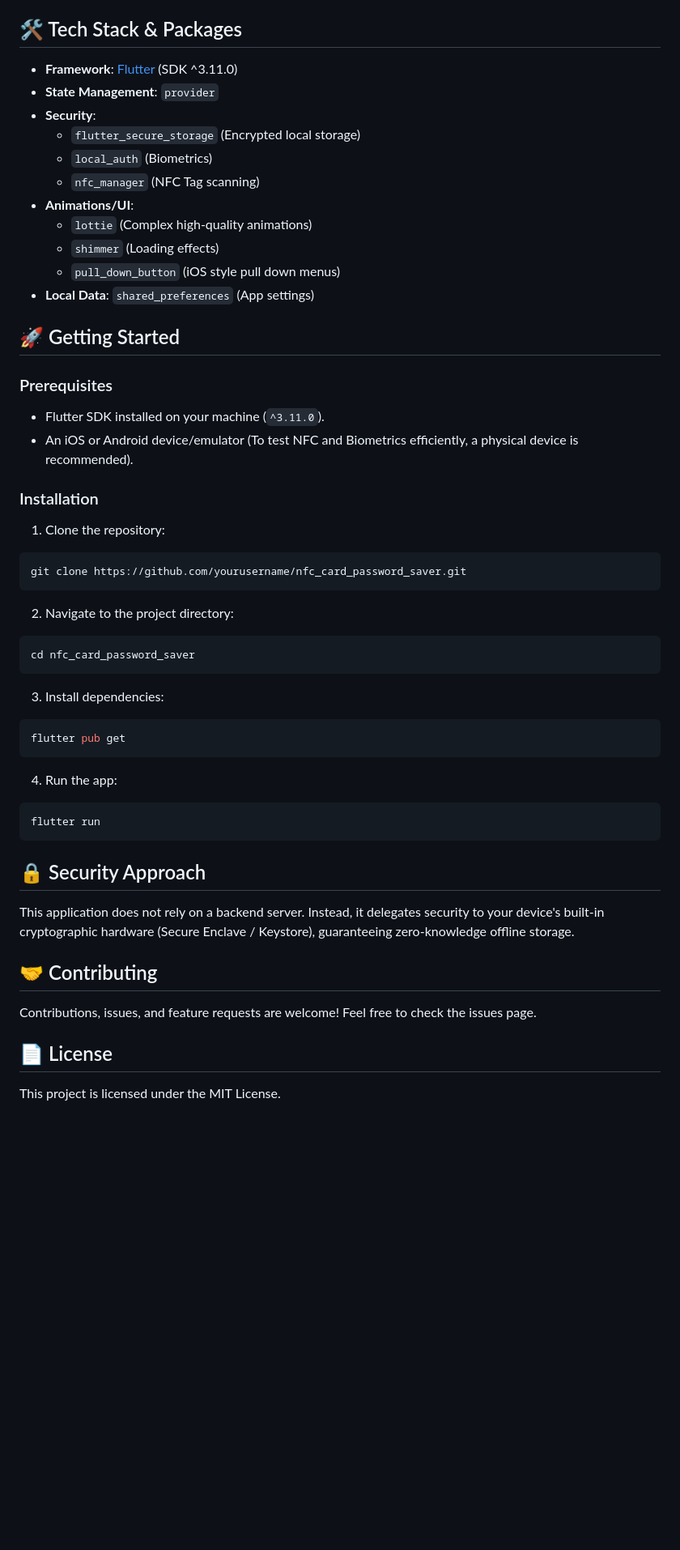
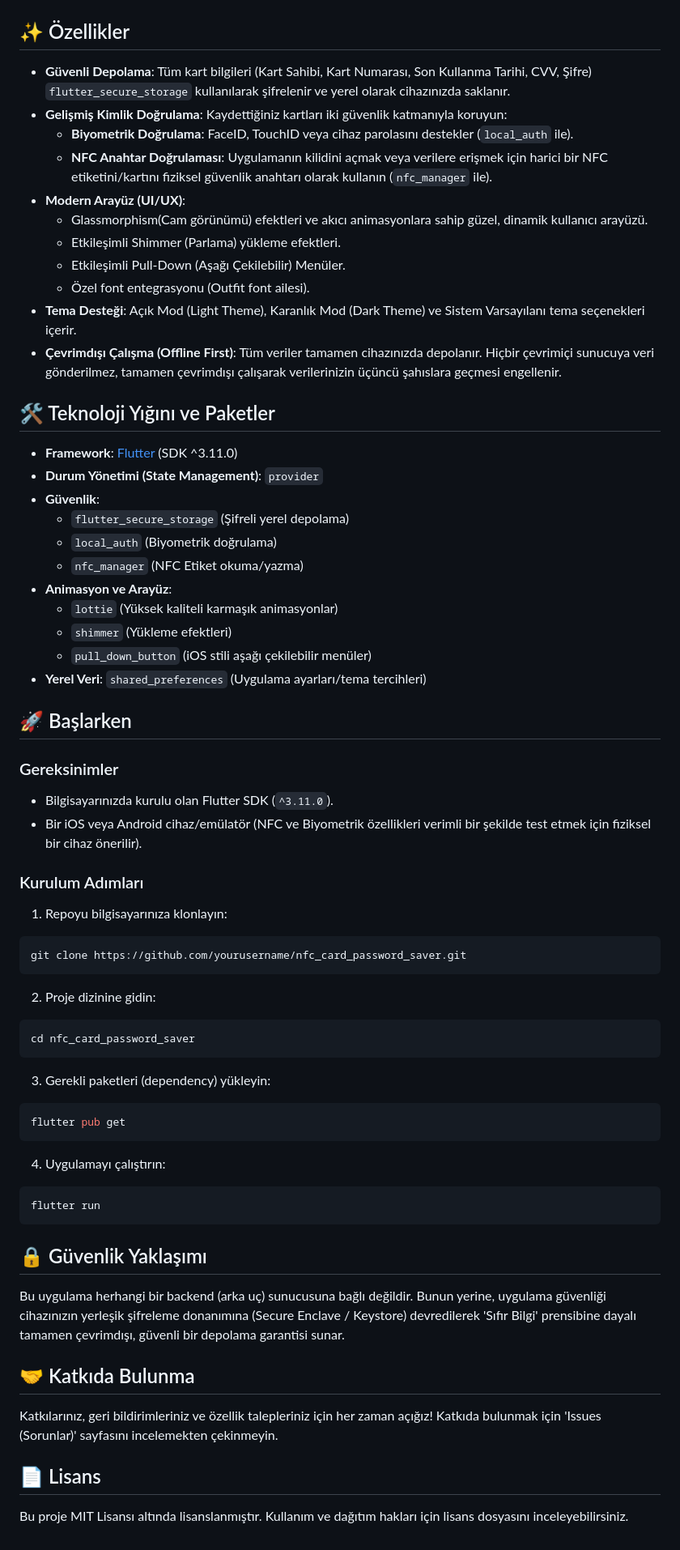
Before and after one commit to meminglr/nfc_card_password_saver, a Markdown page: README.md, the part around one of its changes. Shown at 81% size. Drawn GitHub-style; blank space fills up the shorter version.

Commit message:
docs: update project documentation in README.

````diff
--- a/README.md
+++ b/README.md
@@ -24,49 +10,63 @@ A modern, secure, and feature-rich Flutter application for storing and managing
 | <img src="screenshoots/Screenshot_20260228-204253.png" width="250"> | <img src="screenshoots/Screenshot_20260228-204521.png" width="250"> | <img src="screenshoots/Screenshot_20260228-204552.png" width="250"> |
 | <img src="screenshoots/Screenshot_20260228-204437.png" width="250"> | <img src="screenshoots/Screenshot_20260228-204535.png" width="250"> | <img src="screenshoots/Screenshot_20260228-204639.png" width="250"> |
 
-## 🛠️ Tech Stack & Packages
+## ✨ Özellikler
+
+- **Güvenli Depolama**: Tüm kart bilgileri (Kart Sahibi, Kart Numarası, Son Kullanma Tarihi, CVV, Şifre) `flutter_secure_storage` kullanılarak şifrelenir ve yerel olarak cihazınızda saklanır.
+- **Gelişmiş Kimlik Doğrulama**: Kaydettiğiniz kartları iki güvenlik katmanıyla koruyun:
+  - **Biyometrik Doğrulama**: FaceID, TouchID veya cihaz parolasını destekler (`local_auth` ile).
+  - **NFC Anahtar Doğrulaması**: Uygulamanın kilidini açmak veya verilere erişmek için harici bir NFC etiketini/kartını fiziksel güvenlik anahtarı olarak kullanın (`nfc_manager` ile).
+- **Modern Arayüz (UI/UX)**:
+  - Glassmorphism(Cam görünümü) efektleri ve akıcı animasyonlara sahip güzel, dinamik kullanıcı arayüzü.
+  - Etkileşimli Shimmer (Parlama) yükleme efektleri.
+  - Etkileşimli Pull-Down (Aşağı Çekilebilir) Menüler.
+  - Özel font entegrasyonu (Outfit font ailesi).
+- **Tema Desteği**: Açık Mod (Light Theme), Karanlık Mod (Dark Theme) ve Sistem Varsayılanı tema seçenekleri içerir.
+- **Çevrimdışı Çalışma (Offline First)**: Tüm veriler tamamen cihazınızda depolanır. Hiçbir çevrimiçi sunucuya veri gönderilmez, tamamen çevrimdışı çalışarak verilerinizin üçüncü şahıslara geçmesi engellenir.
+
+## 🛠️ Teknoloji Yığını ve Paketler
 
 - **Framework**: [Flutter](https://flutter.dev/) (SDK ^3.11.0)
-- **State Management**: `provider`
-- **Security**:
-  - `flutter_secure_storage` (Encrypted local storage)
-  - `local_auth` (Biometrics)
-  - `nfc_manager` (NFC Tag scanning)
-- **Animations/UI**:
-  - `lottie` (Complex high-quality animations)
-  - `shimmer` (Loading effects)
-  - `pull_down_button` (iOS style pull down menus)
-- **Local Data**: `shared_preferences` (App settings)
+- **Durum Yönetimi (State Management)**: `provider`
+- **Güvenlik**:
+  - `flutter_secure_storage` (Şifreli yerel depolama)
+  - `local_auth` (Biyometrik doğrulama)
+  - `nfc_manager` (NFC Etiket okuma/yazma)
+- **Animasyon ve Arayüz**:
+  - `lottie` (Yüksek kaliteli karmaşık animasyonlar)
+  - `shimmer` (Yükleme efektleri)
+  - `pull_down_button` (iOS stili aşağı çekilebilir menüler)
+- **Yerel Veri**: `shared_preferences` (Uygulama ayarları/tema tercihleri)
 
-## 🚀 Getting Started
+## 🚀 Başlarken
 
-### Prerequisites
-- Flutter SDK installed on your machine (`^3.11.0`).
-- An iOS or Android device/emulator (To test NFC and Biometrics efficiently, a physical device is recommended).
+### Gereksinimler
+- Bilgisayarınızda kurulu olan Flutter SDK (`^3.11.0`).
+- Bir iOS veya Android cihaz/emülatör (NFC ve Biyometrik özellikleri verimli bir şekilde test etmek için fiziksel bir cihaz önerilir).
 
-### Installation
-1. Clone the repository:
+### Kurulum Adımları
+1. Repoyu bilgisayarınıza klonlayın:
 ```bash
 git clone https://github.com/yourusername/nfc_card_password_saver.git
 ```
-2. Navigate to the project directory:
+2. Proje dizinine gidin:
 ```bash
 cd nfc_card_password_saver
 ```
-3. Install dependencies:
+3. Gerekli paketleri (dependency) yükleyin:
 ```bash
 flutter pub get
 ```
-4. Run the app:
+4. Uygulamayı çalıştırın:
 ```bash
 flutter run
 ```
 
-## 🔒 Security Approach
-This application does not rely on a backend server. Instead, it delegates security to your device's built-in cryptographic hardware (Secure Enclave / Keystore), guaranteeing zero-knowledge offline storage.
+## 🔒 Güvenlik Yaklaşımı
+Bu uygulama herhangi bir backend (arka uç) sunucusuna bağlı değildir. Bunun yerine, uygulama güvenliği cihazınızın yerleşik şifreleme donanımına (Secure Enclave / Keystore) devredilerek 'Sıfır Bilgi' prensibine dayalı tamamen çevrimdışı, güvenli bir depolama garantisi sunar.
 
-## 🤝 Contributing
-Contributions, issues, and feature requests are welcome! Feel free to check the issues page.
+## 🤝 Katkıda Bulunma
+Katkılarınız, geri bildirimleriniz ve özellik talepleriniz için her zaman açığız! Katkıda bulunmak için 'Issues (Sorunlar)' sayfasını incelemekten çekinmeyin.
 
-## 📄 License
-This project is licensed under the MIT License.
+## 📄 Lisans
+Bu proje MIT Lisansı altında lisanslanmıştır. Kullanım ve dağıtım hakları için lisans dosyasını inceleyebilirsiniz.
````
Also changed, not shown: other parts of README.md (+4 -18 lines).
